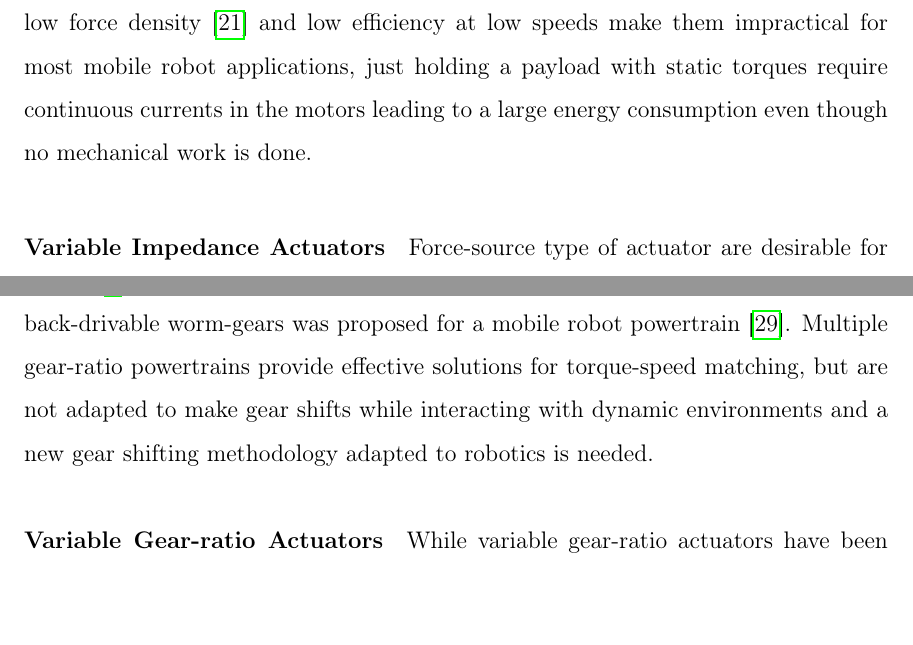
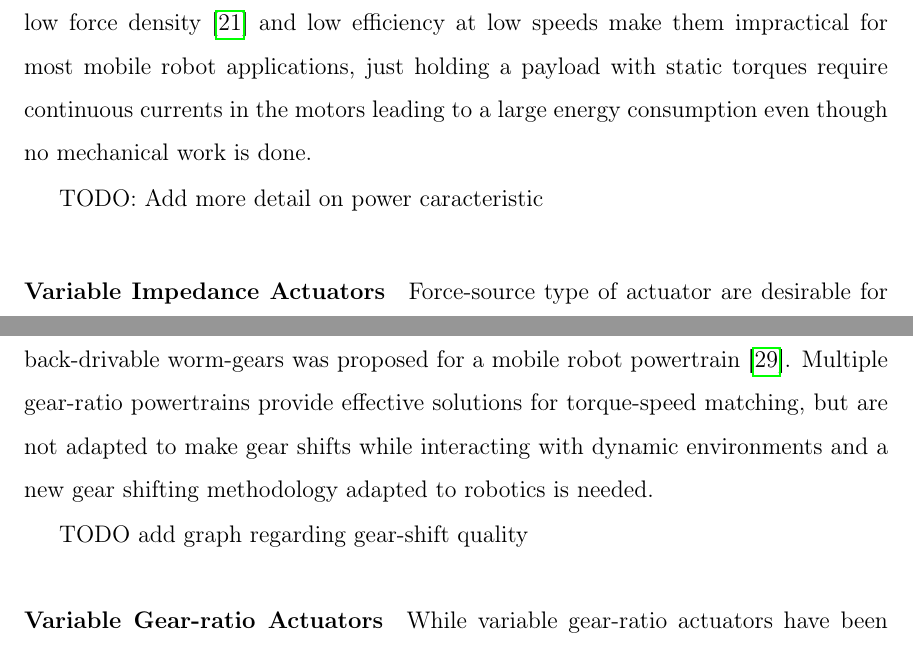
Before and after one commit to alx87grd/MIT-Thesis, a LaTeX thesis (main.tex, which reads src/actuation.tex): two parts of pages 34 and 35 of 148, joined at a grey line, cut so that both start at the same text, the shorter picture padded with empty space. Compiled offline with pdfLaTeX.

Commit message:
todo figures

```diff
--- a/src/actuation.tex
+++ b/src/actuation.tex
@@ -41,9 +41,13 @@ It will be a significant breakthrough if a type of multiple speed transmission c
 
 \paragraph{Classical Actuators} Traditional robots generally use actuators that behave as displacement-sources because of their high intrinsic impedance. These include geared EM motors and hydraulics cylinders. Using a force sensor, it is possible to control the output force with this type of actuators, but the bandwidth is rather limited. To guarantee the stability of the force-feedback scheme only half the intrinsic inertia can be canceled \cite{hogan_impedance_2004}. Since 70's, roboticists have been attempting to build actuators that can behave naturally as a force-source such as series-elastic actuators, pneumatic cylinder and air-muscles \cite{hanafusa_stable_1977}\cite{pratt_series_1995}. However, because of the physical limitation of compliant transmission materials, the achievable bandwidth is limited and precise position control is hardly achievable. Direct drive EM actuators are the best force-source actuators with high fidelity, high bandwidth, and have been used for high-speed robots \cite{asada_direct-drive_1987} and more recently small legged robots \cite{kenneally_design_2016}. However, the very low force density \cite{hollerbach_comparative_1992} and low efficiency at low speeds make them impractical for most mobile robot applications, just holding a payload with static torques require continuous currents in the motors leading to a large energy consumption even though no mechanical work is done.
 
+TODO: Add more detail on power caracteristic
+
 \paragraph{Variable Impedance Actuators} Force-source type of actuator are desirable for interaction tasks, for instance grasping, manipulation and locomotion, since the interaction force can be controlled. On the other hand, actuators with non-back-drivable mechanisms have the advantage for pure position controlled tasks, disturbance rejection and statically bearing large load without any power consumption. Since both small and large intrinsic impedances are advantageous in different scenario, several group have developed variable intrinsic impedance actuators, such as based on variable stiffness spring \cite{tonietti_design_2005}, antagonist non-linear devices \cite{koganezawa_antagonistic_2006}, a series-compliance that can be locked with a brake \cite{leach_linear_2012} and dual-motors in serial configuration \cite{kim_serial-type_2010}. Furthermore, so-called macro-micro actuators, can improve the bandwidth of force-source type of actuators by exploiting the high-bandwidth of a small actuator in parallel, allowing for wider-range impedance control and improved position control \cite{morrell_parallel-coupled_1998}.
 
 \paragraph{Vehicle Powertrains} While the actuator work in robotics have been focused on impedance and bandwidth issues, in the powertrain field the torque-speed matching issue is predominant, since power density and efficiency are critical for mobile systems. The idea of using multiple gear ratios with electric motors has been explored occasionally, to improve efficiency and power density \cite{mckeegan_antonovs_2011}. A twin motor configuration has been proposed for smooth gear shifting, where each motor shifts at a different timing \cite{bologna_electric_2014}. Also, a dual motor configuration using a planetary coupling and non-back-drivable worm-gears was proposed for a mobile robot powertrain \cite{lee_new_2012}. Multiple gear-ratio powertrains provide effective solutions for torque-speed matching, but are not adapted to make gear shifts while interacting with dynamic environments and a new gear shifting methodology adapted to robotics is needed.
+
+TODO add graph regarding gear-shift quality
 
 \paragraph{Variable Gear-ratio Actuators}
 While variable gear-ratio actuators have been studied extensively for automobile power-trains, they have not yet been fully investigated in robotics, despite significant potential gains. A few instance of research in that direction were made for legged locomotion \cite{hirose_design_1991}, grasping robotic hands \cite{shin_robot_2012} and actuators \cite{hirose_development_1999} \cite{byeong-sang_kim_improved_2007}\cite{tahara_high-backdrivable_2011}. While those works are highly promising, no gear shifting methodology for generic robot actuator in arbitrary dynamic situation are proposed.
```
